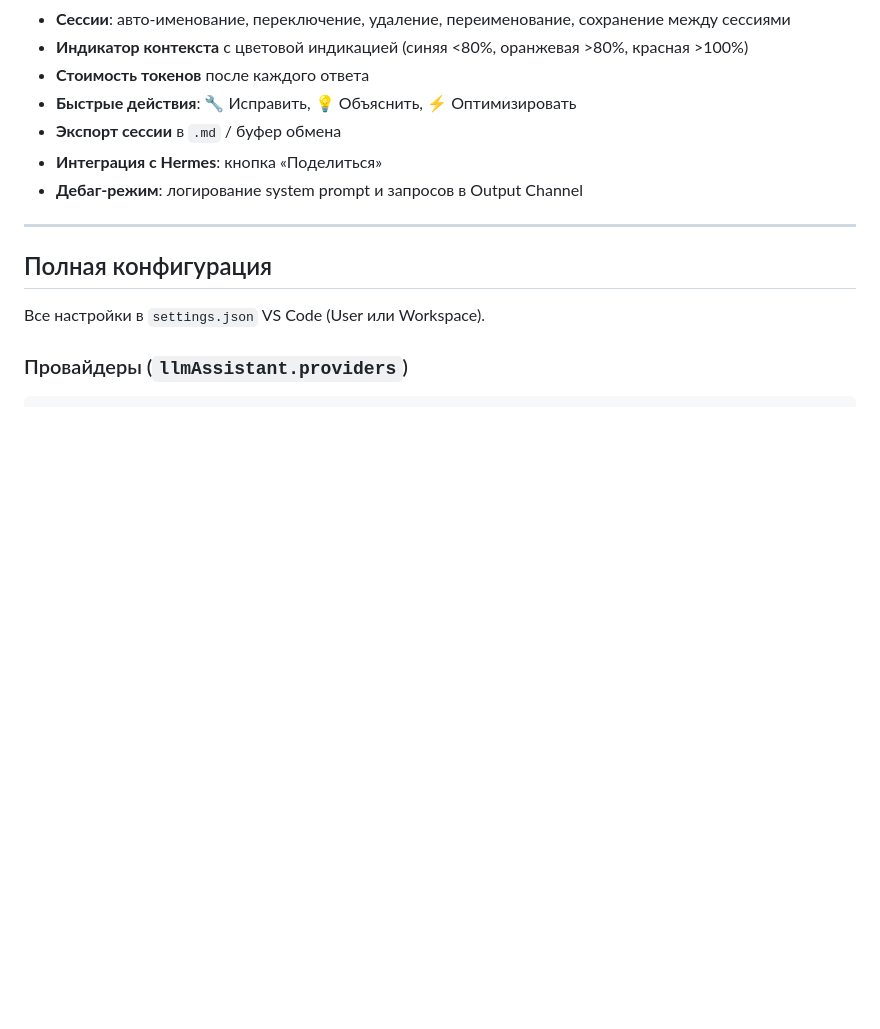
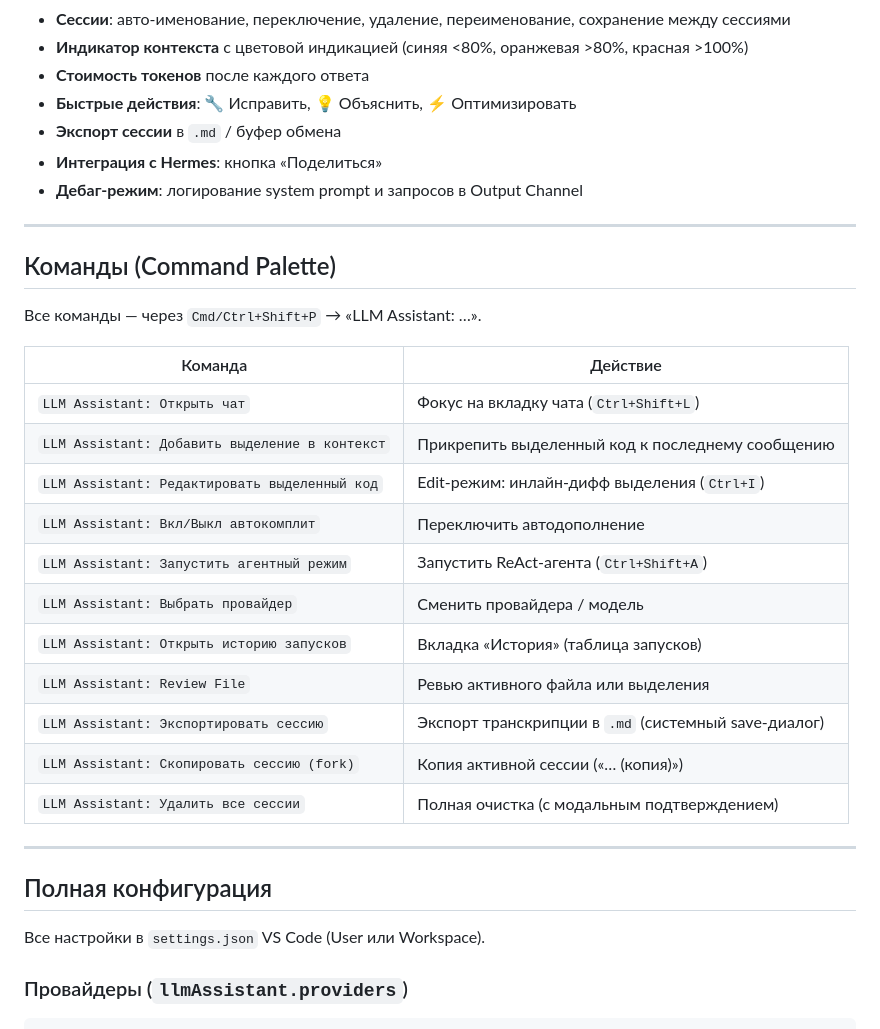
Before and after one commit to alekseyber/vscode-llm-assistant, a Markdown page: README.md, the part around the change. GitHub-like rendering; blank space fills up the shorter version.

Commit message:
docs: README — раздел «Команды» с полным списком 11 палитровых команд

```diff
--- a/README.md
+++ b/README.md
@@ -79,6 +79,26 @@ code --install-extension vscode-llm-assistant-0.11.2.vsix
 - **Экспорт сессии** в `.md` / буфер обмена
 - **Интеграция с Hermes**: кнопка «Поделиться»
 - **Дебаг-режим**: логирование system prompt и запросов в Output Channel
+
+---
+
+## Команды (Command Palette)
+
+Все команды — через `Cmd/Ctrl+Shift+P` → «LLM Assistant: …».
+
+| Команда | Действие |
+|---------|----------|
+| `LLM Assistant: Открыть чат` | Фокус на вкладку чата (`Ctrl+Shift+L`) |
+| `LLM Assistant: Добавить выделение в контекст` | Прикрепить выделенный код к последнему сообщению |
+| `LLM Assistant: Редактировать выделенный код` | Edit-режим: инлайн-дифф выделения (`Ctrl+I`) |
+| `LLM Assistant: Вкл/Выкл автокомплит` | Переключить автодополнение |
+| `LLM Assistant: Запустить агентный режим` | Запустить ReAct-агента (`Ctrl+Shift+A`) |
+| `LLM Assistant: Выбрать провайдер` | Сменить провайдера / модель |
+| `LLM Assistant: Открыть историю запусков` | Вкладка «История» (таблица запусков) |
+| `LLM Assistant: Review File` | Ревью активного файла или выделения |
+| `LLM Assistant: Экспортировать сессию` | Экспорт транскрипции в `.md` (системный save-диалог) |
+| `LLM Assistant: Скопировать сессию (fork)` | Копия активной сессии («… (копия)») |
+| `LLM Assistant: Удалить все сессии` | Полная очистка (с модальным подтверждением) |
 
 ---
 
```
